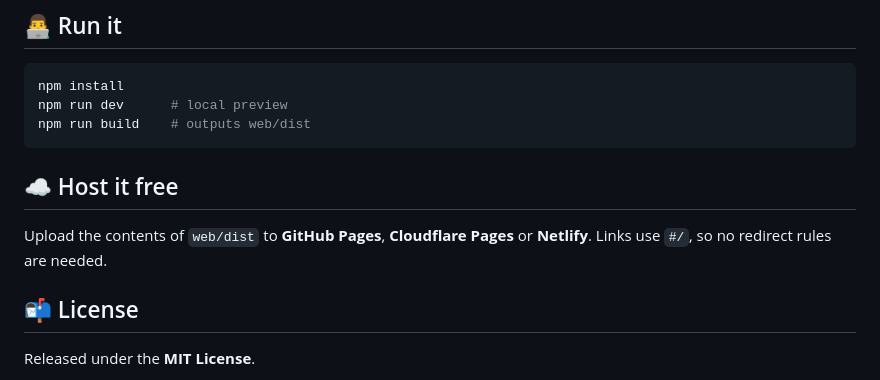
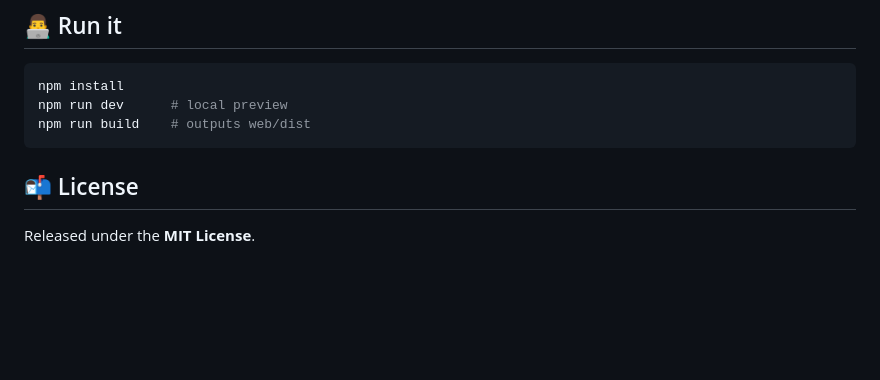
Before and after one commit to arnoldsemase/gitsmart, a Markdown page: README.md, the part around the change. Drawn GitHub-style; blank space fills up the shorter version.

Commit message:
Remove free hosting instructions from README
Removed hosting instructions for GitHub Pages, Cloudflare Pages, and Netlify.

````diff
--- a/README.md
+++ b/README.md
@@ -57,9 +57,6 @@ npm run dev      # local preview
 npm run build    # outputs web/dist
 ```
 
-## ☁️ Host it free
-
-Upload the contents of `web/dist` to **GitHub Pages**, **Cloudflare Pages** or **Netlify**. Links use `#/`, so no redirect rules are needed.
 
 ## 📬 License
 
````
